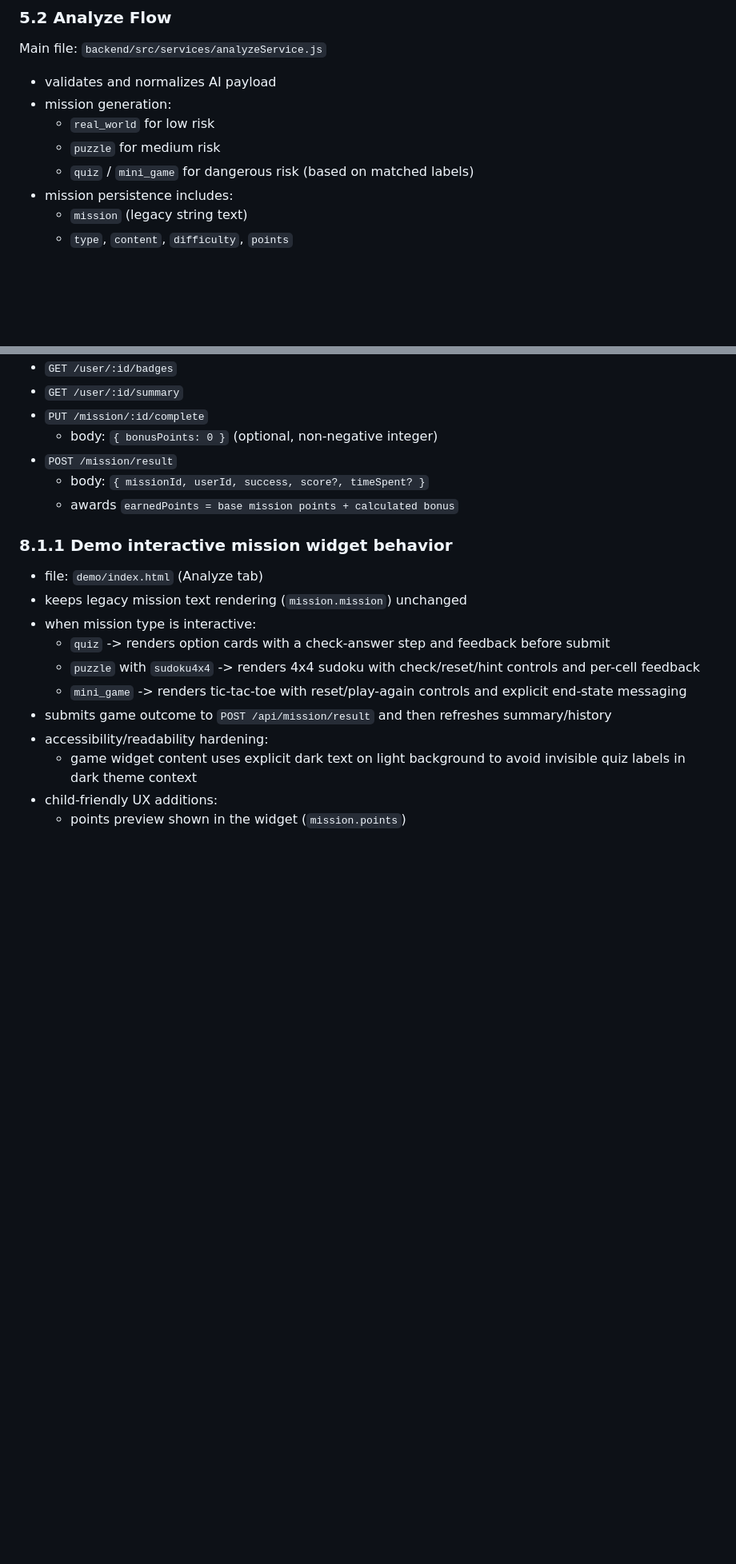
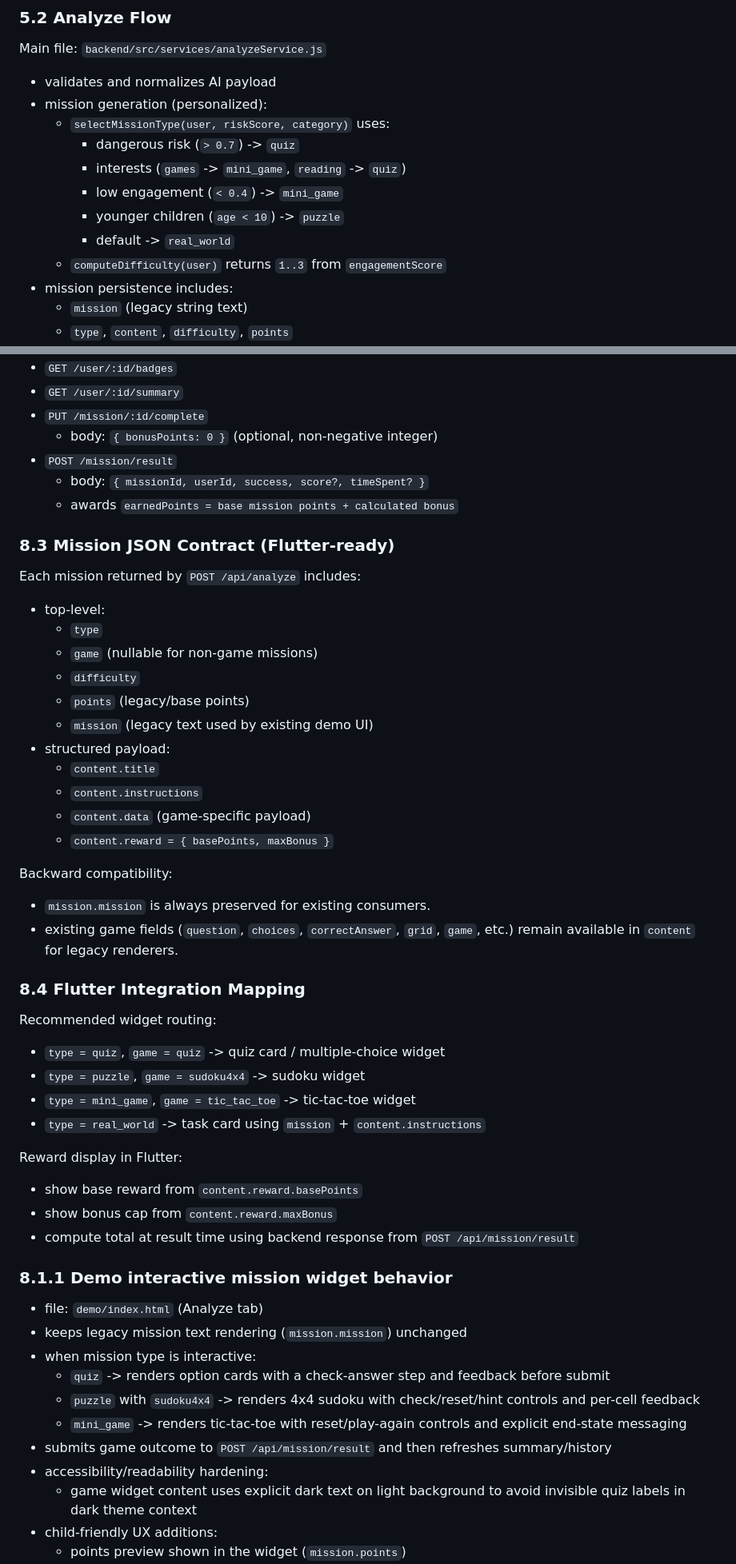
Before and after one commit to Helmi-Megdiche/AI-Module-to-Turn-Screen-Time-into-Real-Learning-in-a-Parental-Control-App, a Markdown page: README.md, 2 parts joined by grey strips. Shown at 80% size. Rendered like a GitHub page; blank space fills up the shorter version.

Commit message:
docs: update README with personalization and engagement features
Made-with: Cursor

```diff
--- a/README.md
+++ b/README.md
@@ -74,10 +77,14 @@ flowchart LR
 Main file: `backend/src/services/analyzeService.js`
 
 - validates and normalizes AI payload
-- mission generation:
-  - `real_world` for low risk
-  - `puzzle` for medium risk
-  - `quiz` / `mini_game` for dangerous risk (based on matched labels)
+- mission generation (personalized):
+  - `selectMissionType(user, riskScore, category)` uses:
+    - dangerous risk (`> 0.7`) -> `quiz`
+    - interests (`games` -> `mini_game`, `reading` -> `quiz`)
+    - low engagement (`< 0.4`) -> `mini_game`
+    - younger children (`age < 10`) -> `puzzle`
+    - default -> `real_world`
+  - `computeDifficulty(user)` returns `1..3` from `engagementScore`
 - mission persistence includes:
   - `mission` (legacy string text)
   - `type`, `content`, `difficulty`, `points`
@@ -349,6 +371,42 @@ Defined in `backend/prisma/schema.prisma`.
 - `POST /mission/result`
   - body: `{ missionId, userId, success, score?, timeSpent? }`
   - awards `earnedPoints = base mission points + calculated bonus`
+
+### 8.3 Mission JSON Contract (Flutter-ready)
+
+Each mission returned by `POST /api/analyze` includes:
+
+- top-level:
+  - `type`
+  - `game` (nullable for non-game missions)
+  - `difficulty`
+  - `points` (legacy/base points)
+  - `mission` (legacy text used by existing demo UI)
+- structured payload:
+  - `content.title`
+  - `content.instructions`
+  - `content.data` (game-specific payload)
+  - `content.reward = { basePoints, maxBonus }`
+
+Backward compatibility:
+
+- `mission.mission` is always preserved for existing consumers.
+- existing game fields (`question`, `choices`, `correctAnswer`, `grid`, `game`, etc.) remain available in `content` for legacy renderers.
+
+### 8.4 Flutter Integration Mapping
+
+Recommended widget routing:
+
+- `type = quiz`, `game = quiz` -> quiz card / multiple-choice widget
+- `type = puzzle`, `game = sudoku4x4` -> sudoku widget
+- `type = mini_game`, `game = tic_tac_toe` -> tic-tac-toe widget
+- `type = real_world` -> task card using `mission` + `content.instructions`
+
+Reward display in Flutter:
+
+- show base reward from `content.reward.basePoints`
+- show bonus cap from `content.reward.maxBonus`
+- compute total at result time using backend response from `POST /api/mission/result`
 
 ### 8.1.1 Demo interactive mission widget behavior
 
```
Also changed, not shown: other parts of README.md (+24 -6 lines).
